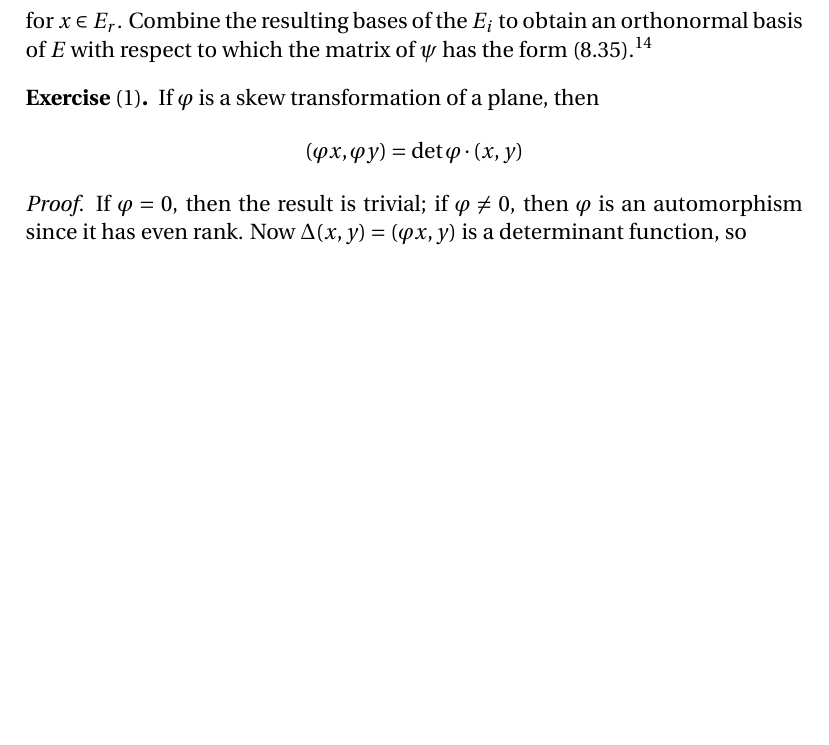
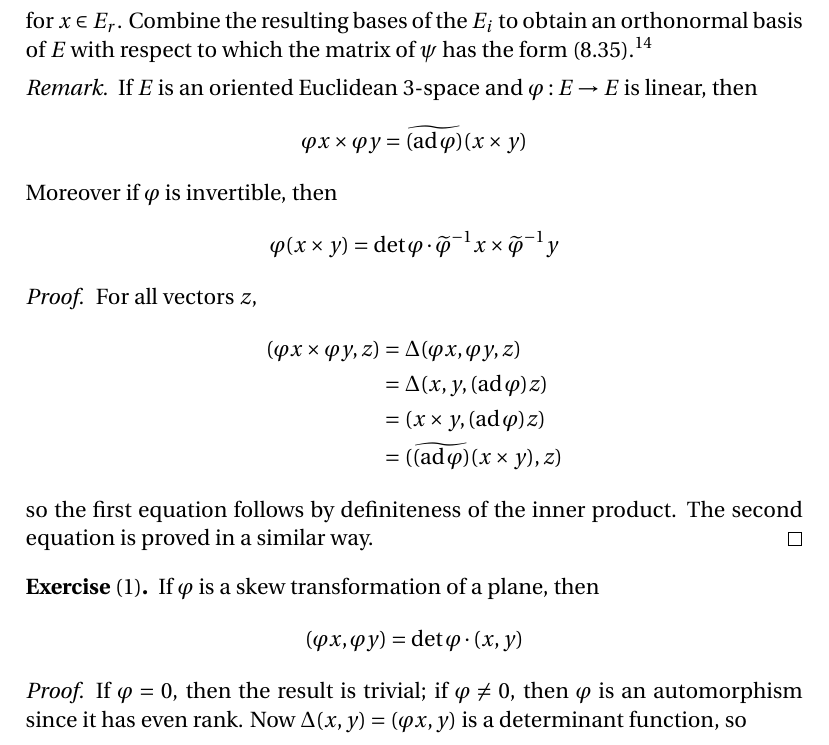
Before and after one commit to blargoner/math-algebra-greub, a LaTeX problem sheet (exercises.tex): part of page 36 of 106 before the commit and part of page 36 of 107 after it, cut so that both start at the same text, the shorter picture padded with empty space. Compiled offline with pdfLaTeX.

Commit message:
update chapter VIII, section 4

```diff
--- a/exercises.tex
+++ b/exercises.tex
@@ -1057,6 +1057,23 @@ so \(\psi x\in E_i\). As in the book, the~\(\lambda_i\) are negative or zero. If
 \[\norm{\psi x}^2=\iprod{\psi x}{\psi x}=-\iprod{x}{\varphi x}=0\]
 for \(x\in E_r\). Combine the resulting bases of the~\(E_i\) to obtain an orthonormal basis of~\(E\) with respect to which the matrix of~\(\psi\) has the form~(8.35).\footnote{See \url{https://math.stackexchange.com/q/3402347}.}
 \end{rmk}
+
+\begin{rmk}
+If \(E\)~is an oriented Euclidean \(3\)-space and \(\varphi:E\to E\) is linear, then
+\[\varphi x\cross\varphi y=\adj{(\ad\varphi)}(x\cross y)\]
+Moreover if \(\varphi\)~is invertible, then
+\[\varphi(x\cross y)=\det\varphi\mult\adj{\varphi}^{-1}x\cross\adj{\varphi}^{-1}y\]
+\end{rmk}
+\begin{proof}
+For all vectors~\(z\),
+\begin{align*}
+\iprod{\varphi x\cross\varphi y}{z}&=\Delta(\varphi x,\varphi y,z)\\
+	&=\Delta(x,y,(\ad\varphi)z)\\
+	&=\iprod{x\cross y}{(\ad\varphi)z}\\
+	&=\iprod{\adj{(\ad\varphi)}(x\cross y)}{z}
+\end{align*}
+so the first equation follows by definiteness of the inner product. The second equation is proved in a similar way.
+\end{proof}
 
 \begin{exer}[1]
 If \(\varphi\)~is a skew transformation of a plane, then
```
Also changed, not shown: exercises.pdf.
